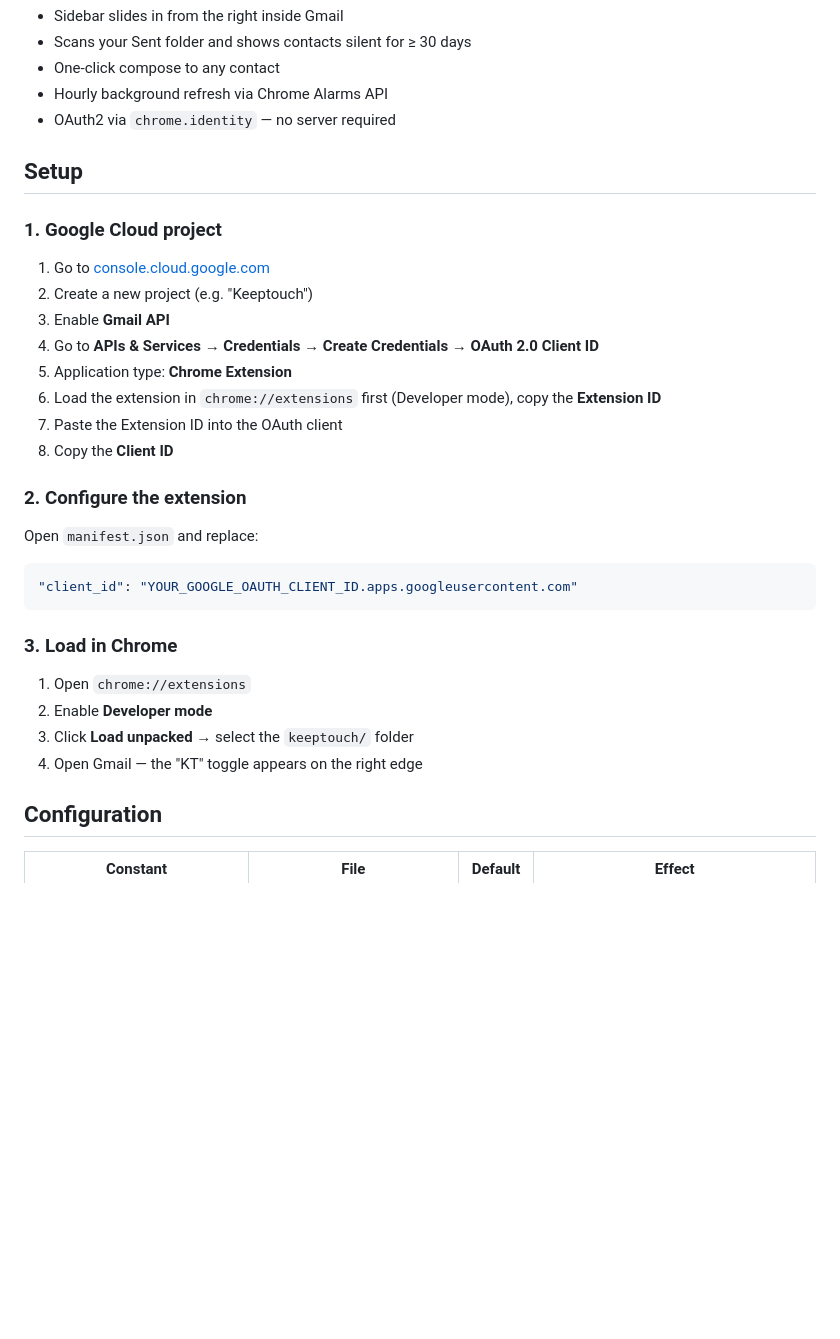
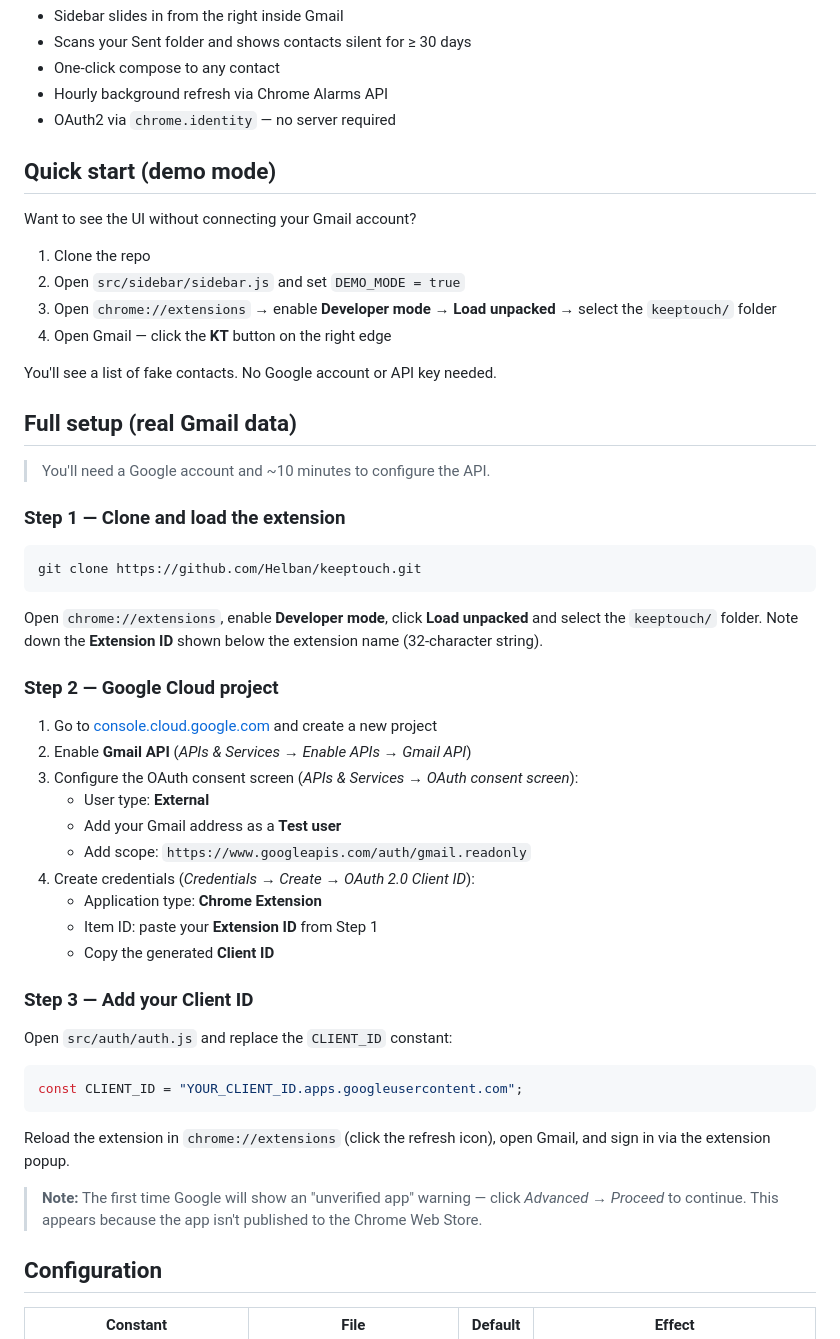
Before and after one commit to Helban/keeptouch, a Markdown page: README.md, the part around the change. Rendered like a GitHub page; blank space fills up the shorter version.

Commit message:
Rewrite setup instructions for clarity
Split into Quick start (demo mode, no API key) and Full setup (real Gmail
data). Fix outdated reference to manifest.json for CLIENT_ID — it now
lives in src/auth/auth.js. Add note about the unverified app warning.

````diff
--- a/README.md
+++ b/README.md
@@ -12,32 +12,53 @@
 - Hourly background refresh via Chrome Alarms API
 - OAuth2 via `chrome.identity` — no server required
 
-## Setup
+## Quick start (demo mode)
 
-### 1. Google Cloud project
+Want to see the UI without connecting your Gmail account?
 
-1. Go to [console.cloud.google.com](https://console.cloud.google.com)
-2. Create a new project (e.g. "Keeptouch")
-3. Enable **Gmail API**
-4. Go to **APIs & Services → Credentials → Create Credentials → OAuth 2.0 Client ID**
-5. Application type: **Chrome Extension**
-6. Load the extension in `chrome://extensions` first (Developer mode), copy the **Extension ID**
-7. Paste the Extension ID into the OAuth client
-8. Copy the **Client ID**
+1. Clone the repo
+2. Open `src/sidebar/sidebar.js` and set `DEMO_MODE = true`
+3. Open `chrome://extensions` → enable **Developer mode** → **Load unpacked** → select the `keeptouch/` folder
+4. Open Gmail — click the **KT** button on the right edge
 
-### 2. Configure the extension
+You'll see a list of fake contacts. No Google account or API key needed.
 
-Open `manifest.json` and replace:
-```json
-"client_id": "YOUR_GOOGLE_OAUTH_CLIENT_ID.apps.googleusercontent.com"
+## Full setup (real Gmail data)
+
+> You'll need a Google account and ~10 minutes to configure the API.
+
+### Step 1 — Clone and load the extension
+
+```bash
+git clone https://github.com/Helban/keeptouch.git
 ```
 
-### 3. Load in Chrome
+Open `chrome://extensions`, enable **Developer mode**, click **Load unpacked** and select the `keeptouch/` folder. Note down the **Extension ID** shown below the extension name (32-character string).
 
-1. Open `chrome://extensions`
-2. Enable **Developer mode**
-3. Click **Load unpacked** → select the `keeptouch/` folder
-4. Open Gmail — the "KT" toggle appears on the right edge
+### Step 2 — Google Cloud project
+
+1. Go to [console.cloud.google.com](https://console.cloud.google.com) and create a new project
+2. Enable **Gmail API** (*APIs & Services → Enable APIs → Gmail API*)
+3. Configure the OAuth consent screen (*APIs & Services → OAuth consent screen*):
+   - User type: **External**
+   - Add your Gmail address as a **Test user**
+   - Add scope: `https://www.googleapis.com/auth/gmail.readonly`
+4. Create credentials (*Credentials → Create → OAuth 2.0 Client ID*):
+   - Application type: **Chrome Extension**
+   - Item ID: paste your **Extension ID** from Step 1
+   - Copy the generated **Client ID**
+
+### Step 3 — Add your Client ID
+
+Open `src/auth/auth.js` and replace the `CLIENT_ID` constant:
+
+```js
+const CLIENT_ID = "YOUR_CLIENT_ID.apps.googleusercontent.com";
+```
+
+Reload the extension in `chrome://extensions` (click the refresh icon), open Gmail, and sign in via the extension popup.
+
+> **Note:** The first time Google will show an "unverified app" warning — click *Advanced → Proceed* to continue. This appears because the app isn't published to the Chrome Web Store.
 
 ## Configuration
 
````
